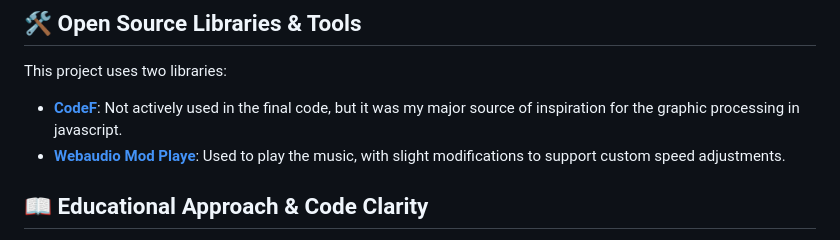
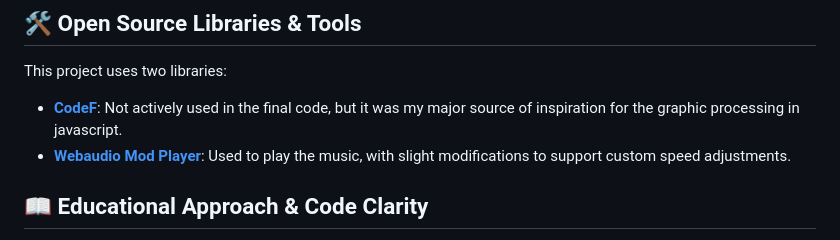
Before and after one commit to covalichou/second-reality-js, a Markdown page: README.md, the part around the change. GitHub-like rendering.

```diff
--- a/README.md
+++ b/README.md
@@ -48,7 +48,7 @@ This project wouldn't exist without these incredible resources:
 ## 🛠️ Open Source Libraries & Tools
 This project uses two libraries:
 * **[CodeF](https://codef.santo.fr/)**: Not actively used in the final code, but it was my major source of inspiration for the graphic processing in javascript.
-* **[Webaudio Mod Playe](https://github.com/electronoora/webaudio-mod-player])**: Used to play the music, with slight modifications to support custom speed adjustments.
+* **[Webaudio Mod Player](https://github.com/electronoora/webaudio-mod-player)**: Used to play the music, with slight modifications to support custom speed adjustments.
 
 ## 📖 Educational Approach & Code Clarity
 One of my main goals was to **demystify** the effects implemented in Second Reality. Original demo coding often relied on cryptic Assembly and VGA hardware tricks.
```
